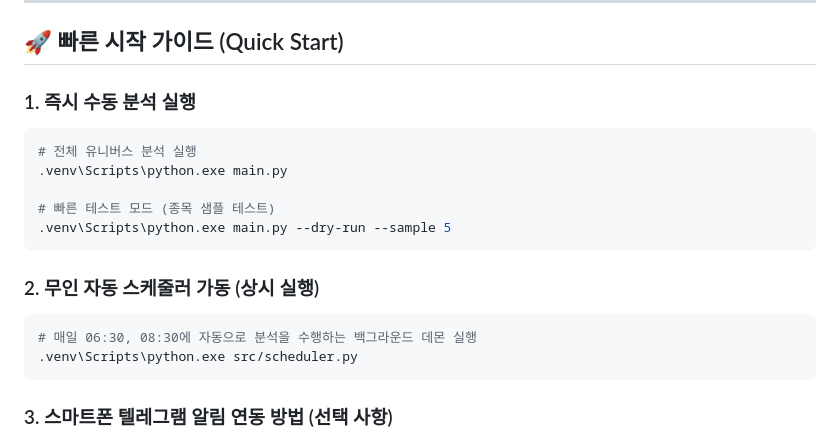
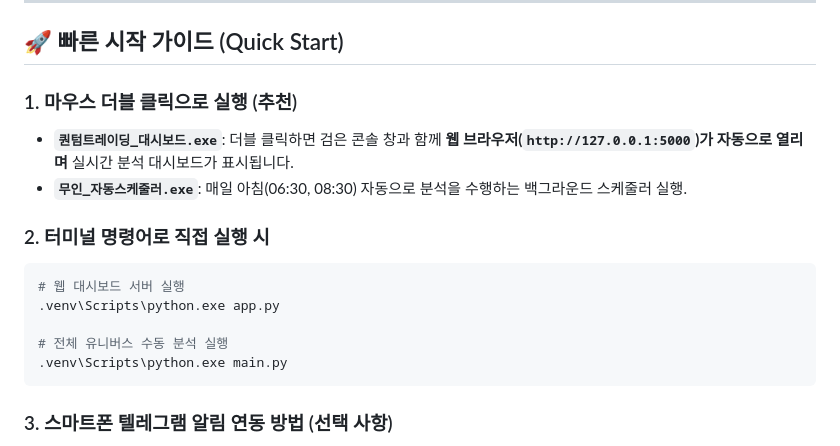
Before and after one commit to sopia82/qt, a Markdown page: README.md, the part around the change. GitHub-like rendering.

Commit message:
docs: Update execution instructions for native EXE launchers

````diff
--- a/README.md
+++ b/README.md
@@ -28,19 +28,17 @@
 
 ## 🚀 빠른 시작 가이드 (Quick Start)
 
-### 1. 즉시 수동 분석 실행
+### 1. 마우스 더블 클릭으로 실행 (추천)
+- **`퀀텀트레이딩_대시보드.exe`**: 더블 클릭하면 검은 콘솔 창과 함께 **웹 브라우저(`http://127.0.0.1:5000`)가 자동으로 열리며** 실시간 분석 대시보드가 표시됩니다.
+- **`무인_자동스케줄러.exe`**: 매일 아침(06:30, 08:30) 자동으로 분석을 수행하는 백그라운드 스케줄러 실행.
+
+### 2. 터미널 명령어로 직접 실행 시
 ```powershell
-# 전체 유니버스 분석 실행
+# 웹 대시보드 서버 실행
+.venv\Scripts\python.exe app.py
+
+# 전체 유니버스 수동 분석 실행
 .venv\Scripts\python.exe main.py
-
-# 빠른 테스트 모드 (종목 샘플 테스트)
-.venv\Scripts\python.exe main.py --dry-run --sample 5
-```
-
-### 2. 무인 자동 스케줄러 가동 (상시 실행)
-```powershell
-# 매일 06:30, 08:30에 자동으로 분석을 수행하는 백그라운드 데몬 실행
-.venv\Scripts\python.exe src/scheduler.py
 ```
 
 ### 3. 스마트폰 텔레그램 알림 연동 방법 (선택 사항)
````
